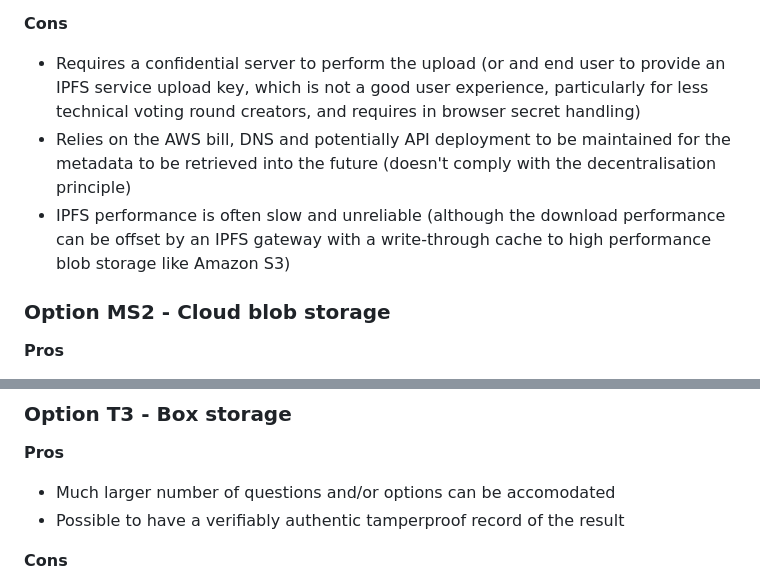
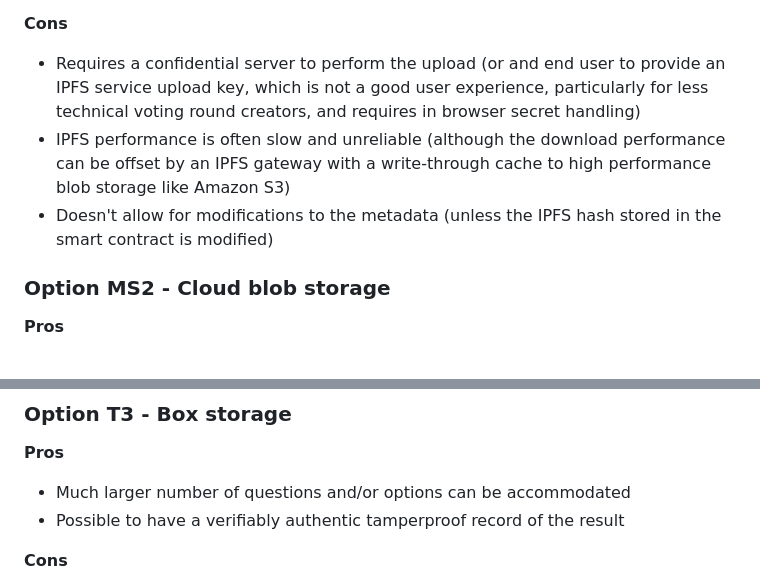
Before and after one commit to algorandfoundation/nft_voting_tool, a Markdown page: docs/architecture-decisions/2023-03-02_voting-design.md, 2 parts joined by grey strips. Rendered like a GitHub page.

Commit message:
docs: Finished draft of the voting design

```diff
--- a/docs/architecture-decisions/2023-03-02_voting-design.md
+++ b/docs/architecture-decisions/2023-03-02_voting-design.md
@@ -213,8 +213,8 @@ There are two key approaches that could be used for this:
 **Cons**
 
 - Requires a confidential server to perform the upload (or and end user to provide an IPFS service upload key, which is not a good user experience, particularly for less technical voting round creators, and requires in browser secret handling)
-- Relies on the AWS bill, DNS and potentially API deployment to be maintained for the metadata to be retrieved into the future (doesn't comply with the decentralisation principle)
 - IPFS performance is often slow and unreliable (although the download performance can be offset by an IPFS gateway with a write-through cache to high performance blob storage like Amazon S3)
+- Doesn't allow for modifications to the metadata (unless the IPFS hash stored in the smart contract is modified)
 
 
 ### Option MS2 - Cloud blob storage
@@ -279,7 +279,7 @@ To determine a result there are numerous voting algorithms including first past
 
 **Pros**
 
-- Much larger number of questions and/or options can be accomodated
+- Much larger number of questions and/or options can be accommodated
 - Possible to have a verifiably authentic tamperproof record of the result
 
 **Cons**
```
Also changed, not shown: other parts of docs/architecture-decisions/2023-03-02_voting-design.md (+59 -5 lines).
